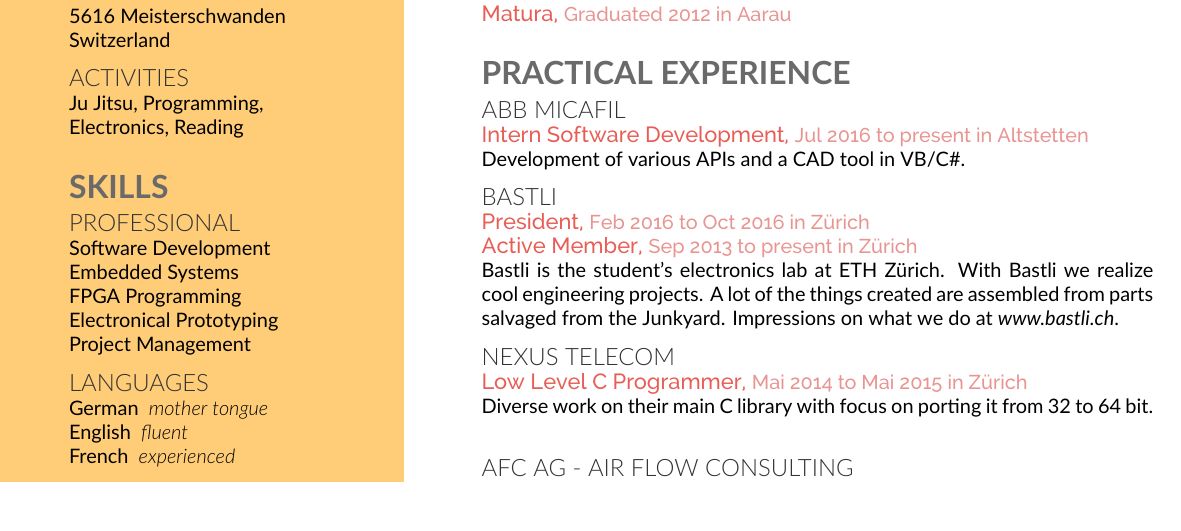
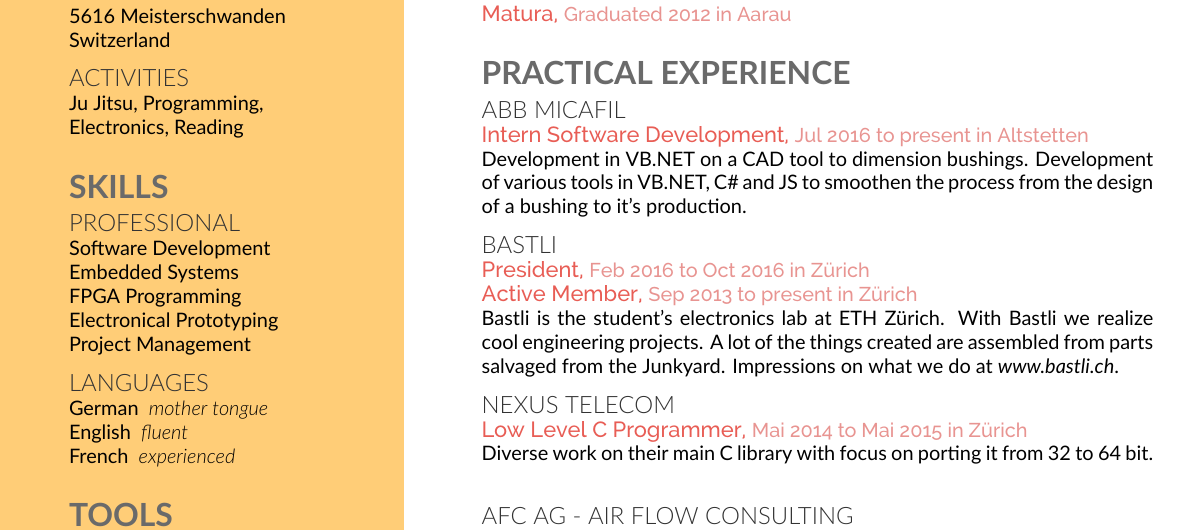
Before and after one commit to Yatekii/resume, a LaTeX CV (resume.tex): part of the page, cut so that both start at the same text. Compiled offline with XeLaTeX; a missing font is replaced by an installed copy or a similar font.

Commit message:
added a more specific description about my work at abb

```diff
--- a/resume.tex
+++ b/resume.tex
@@ -143,7 +143,8 @@
 
 \subsubsection{ABB Micafil}
 \meta{Intern Software Development}{Jul 2016}{present}{Altstetten}
-Development of various APIs and a CAD tool in VB/C\#.
+Development in VB.NET on a CAD tool to dimension bushings.
+Development of various tools in VB.NET, C\# and JS to smoothen the process from the design of a bushing to it's production.
 \sectionsep
 
 \subsubsection{Bastli}
```
Also changed, not shown: 1 other file.
